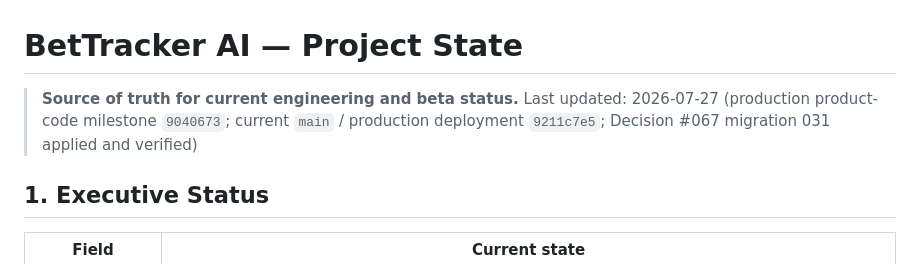
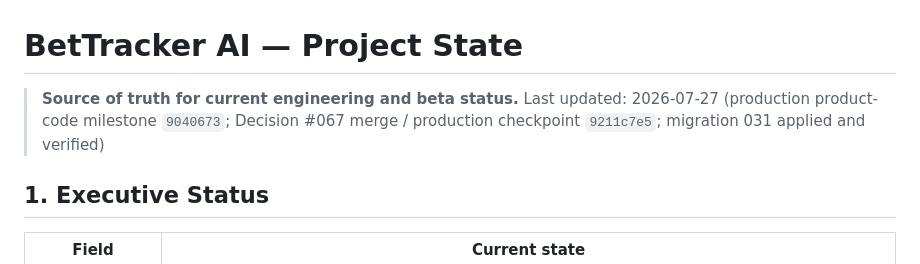
Before and after one commit to xadddd88/bettracker-v1, a Markdown page: PROJECT_STATE.md, the part around the change. GitHub-like rendering.

Commit message:
docs: make Decision 067 checkpoint durable

```diff
--- a/PROJECT_STATE.md
+++ b/PROJECT_STATE.md
@@ -1,7 +1,7 @@
 # BetTracker AI — Project State
 
 > **Source of truth for current engineering and beta status.**
-> Last updated: 2026-07-27 (production product-code milestone `9040673`; current `main` / production deployment `9211c7e5`; Decision #067 migration 031 applied and verified)
+> Last updated: 2026-07-27 (production product-code milestone `9040673`; Decision #067 merge / production checkpoint `9211c7e5`; migration 031 applied and verified)
 
 ## 1. Executive Status
 
```
